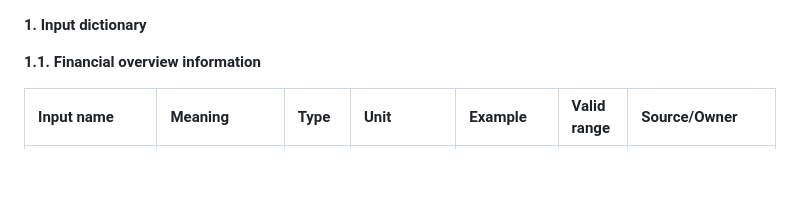
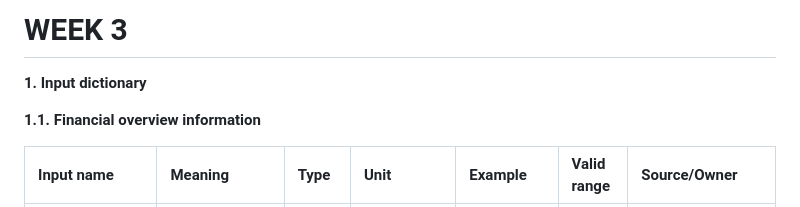
Before and after one commit to FTU-Legacy-63/G03, a Markdown page: WEEK_3.md, the part around the change. GitHub-like rendering; blank space fills up the shorter version.

```diff
--- a/WEEK_3.md
+++ b/WEEK_3.md
@@ -1,3 +1,5 @@
+# WEEK 3
+
 **1.** **Input dictionary**
 
    **1.1.** **Financial overview information**
```
